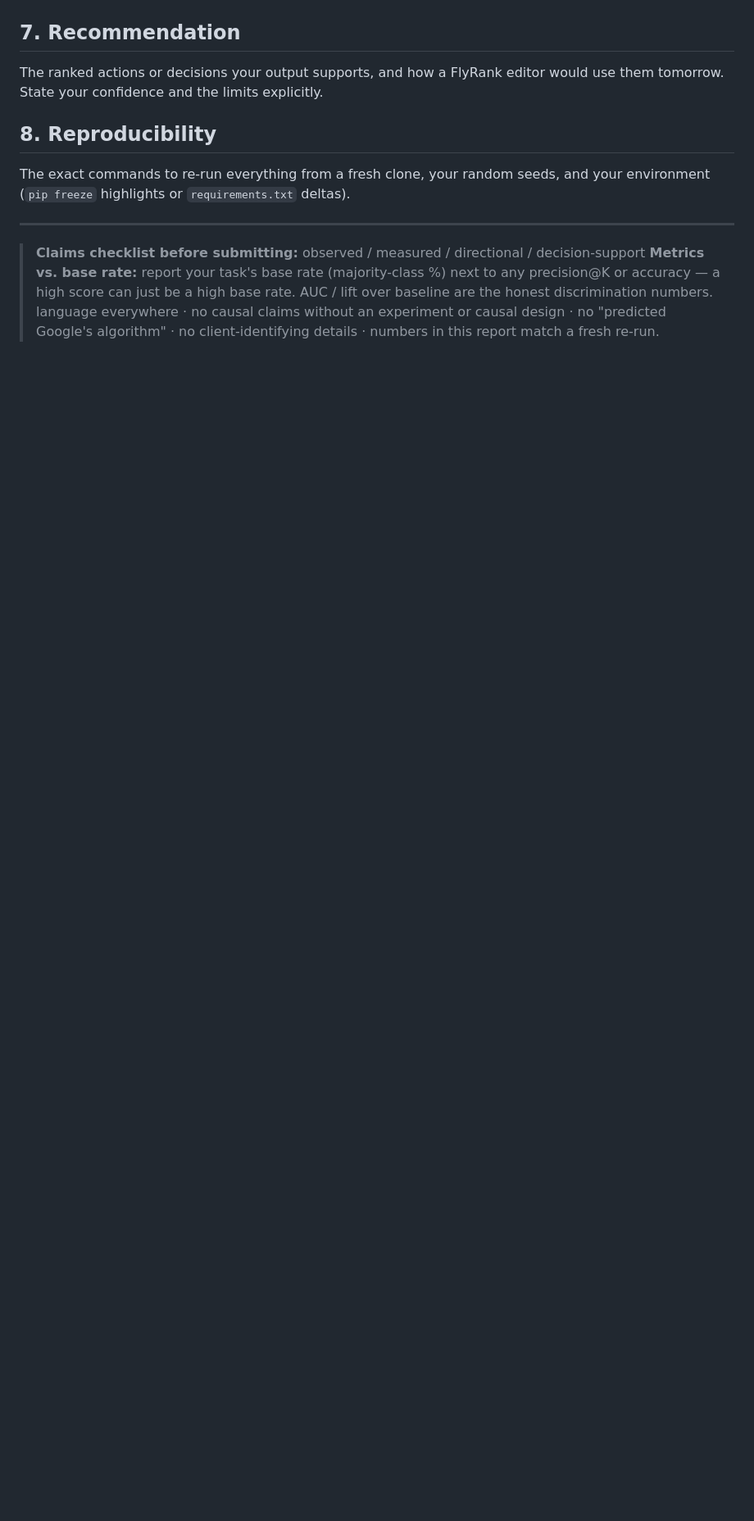
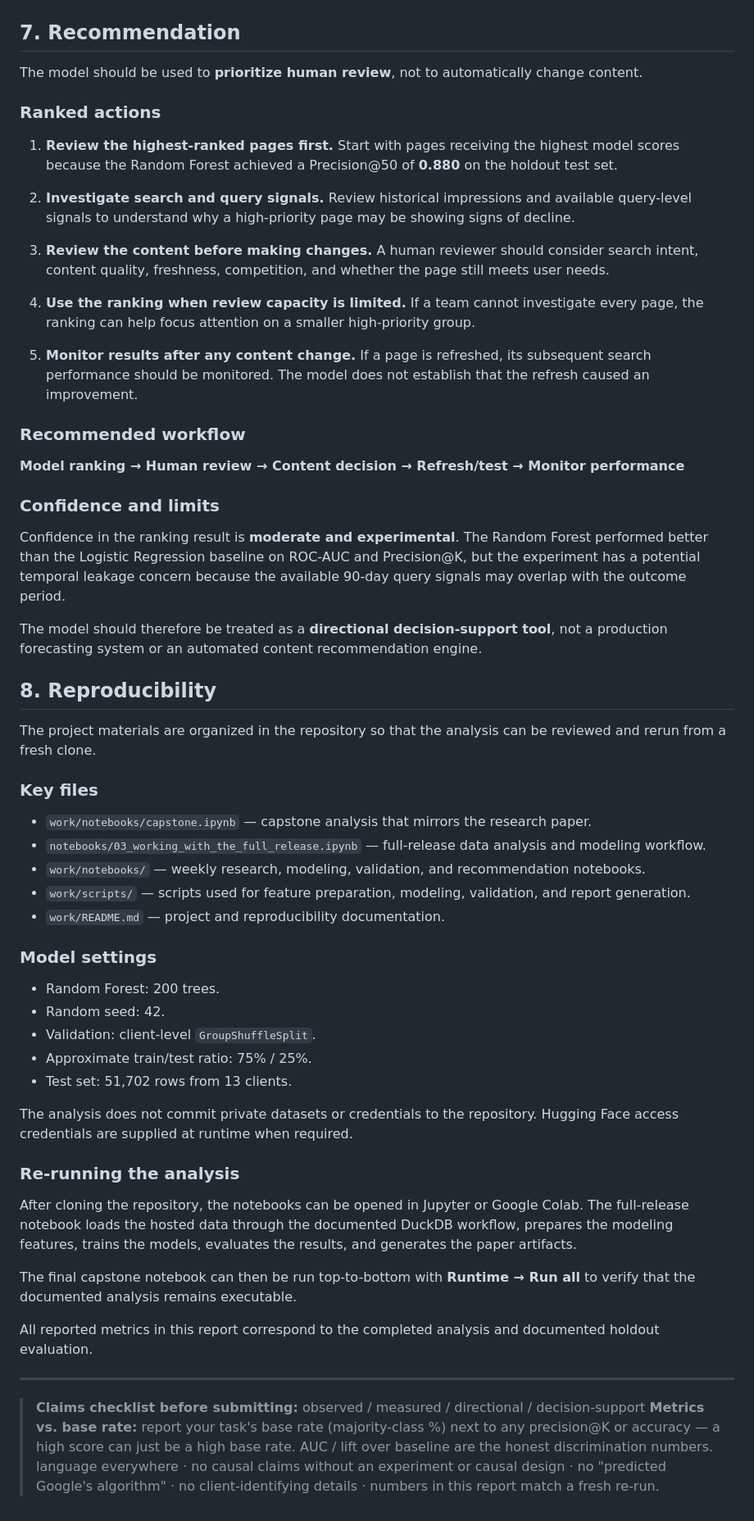
Before and after one commit to farankhandev/flyrank-ml-internship, a Markdown page: work/capstone_report.md, the part around one of its changes. Shown at 82% size. Drawn GitHub-style; blank space fills up the shorter version.

```diff
--- a/work/capstone_report.md
+++ b/work/capstone_report.md
@@ -111,13 +167,66 @@ words. Surprises and negative results — a well-understood "no effect" is a val
 
 ## 7. Recommendation
 
-The ranked actions or decisions your output supports, and how a FlyRank editor would use them
-tomorrow. State your confidence and the limits explicitly.
+The model should be used to **prioritize human review**, not to automatically change content.
+
+### Ranked actions
+
+1. **Review the highest-ranked pages first.**
+   Start with pages receiving the highest model scores because the Random Forest achieved a Precision@50 of **0.880** on the holdout test set.
+
+2. **Investigate search and query signals.**
+   Review historical impressions and available query-level signals to understand why a high-priority page may be showing signs of decline.
+
+3. **Review the content before making changes.**
+   A human reviewer should consider search intent, content quality, freshness, competition, and whether the page still meets user needs.
+
+4. **Use the ranking when review capacity is limited.**
+   If a team cannot investigate every page, the ranking can help focus attention on a smaller high-priority group.
+
+5. **Monitor results after any content change.**
+   If a page is refreshed, its subsequent search performance should be monitored. The model does not establish that the refresh caused an improvement.
+
+### Recommended workflow
+
+**Model ranking → Human review → Content decision → Refresh/test → Monitor performance**
+
+### Confidence and limits
+
+Confidence in the ranking result is **moderate and experimental**. The Random Forest performed better than the Logistic Regression baseline on ROC-AUC and Precision@K, but the experiment has a potential temporal leakage concern because the available 90-day query signals may overlap with the outcome period.
+
+The model should therefore be treated as a **directional decision-support tool**, not a production forecasting system or an automated content recommendation engine.
+
 
 ## 8. Reproducibility
 
-The exact commands to re-run everything from a fresh clone, your random seeds, and your
-environment (`pip freeze` highlights or `requirements.txt` deltas).
+The project materials are organized in the repository so that the analysis can be reviewed and rerun from a fresh clone.
+
+### Key files
+
+* `work/notebooks/capstone.ipynb` — capstone analysis that mirrors the research paper.
+* `notebooks/03_working_with_the_full_release.ipynb` — full-release data analysis and modeling workflow.
+* `work/notebooks/` — weekly research, modeling, validation, and recommendation notebooks.
+* `work/scripts/` — scripts used for feature preparation, modeling, validation, and report generation.
+* `work/README.md` — project and reproducibility documentation.
+
+### Model settings
+
+* Random Forest: 200 trees.
+* Random seed: 42.
+* Validation: client-level `GroupShuffleSplit`.
+* Approximate train/test ratio: 75% / 25%.
+* Test set: 51,702 rows from 13 clients.
+
+The analysis does not commit private datasets or credentials to the repository. Hugging Face access credentials are supplied at runtime when required.
+
+### Re-running the analysis
+
+After cloning the repository, the notebooks can be opened in Jupyter or Google Colab. The full-release notebook loads the hosted data through the documented DuckDB workflow, prepares the modeling features, trains the models, evaluates the results, and generates the paper artifacts.
+
+The final capstone notebook can then be run top-to-bottom with **Runtime → Run all** to verify that the documented analysis remains executable.
+
+All reported metrics in this report correspond to the completed analysis and documented holdout evaluation.
+
 
 ---
 
```
Also changed, not shown: other parts of work/capstone_report.md (+60 -4 lines).
